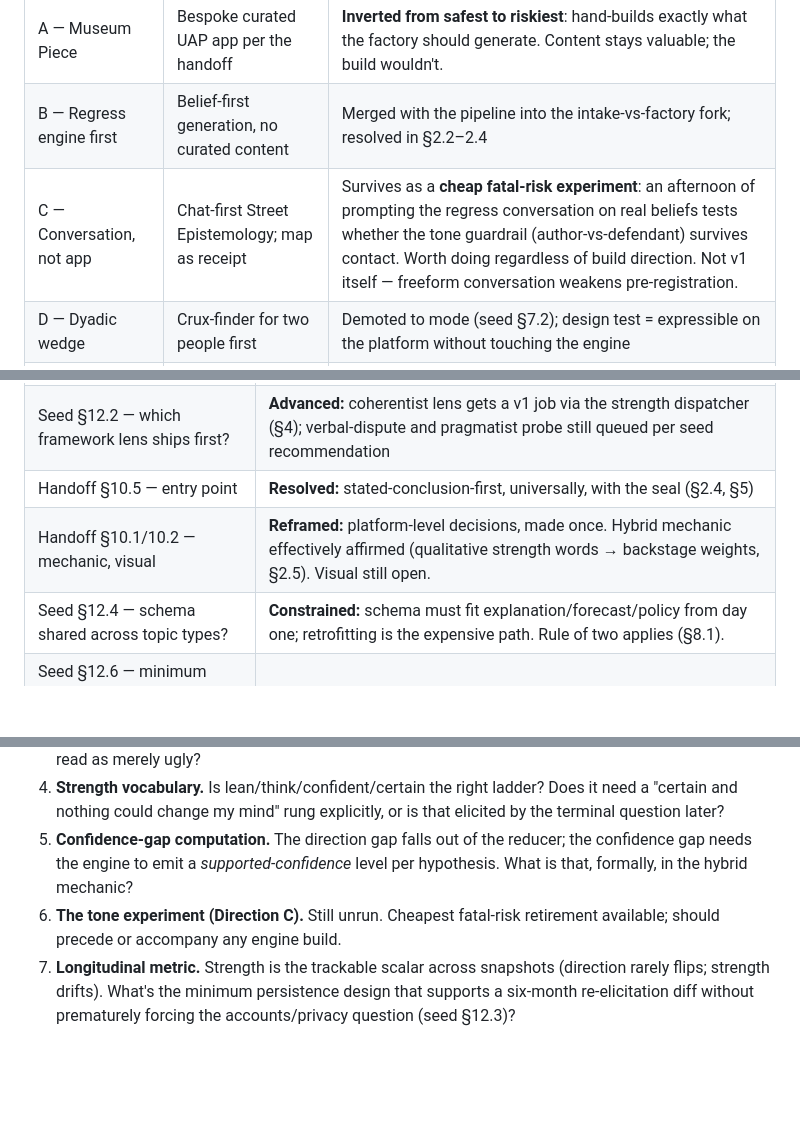
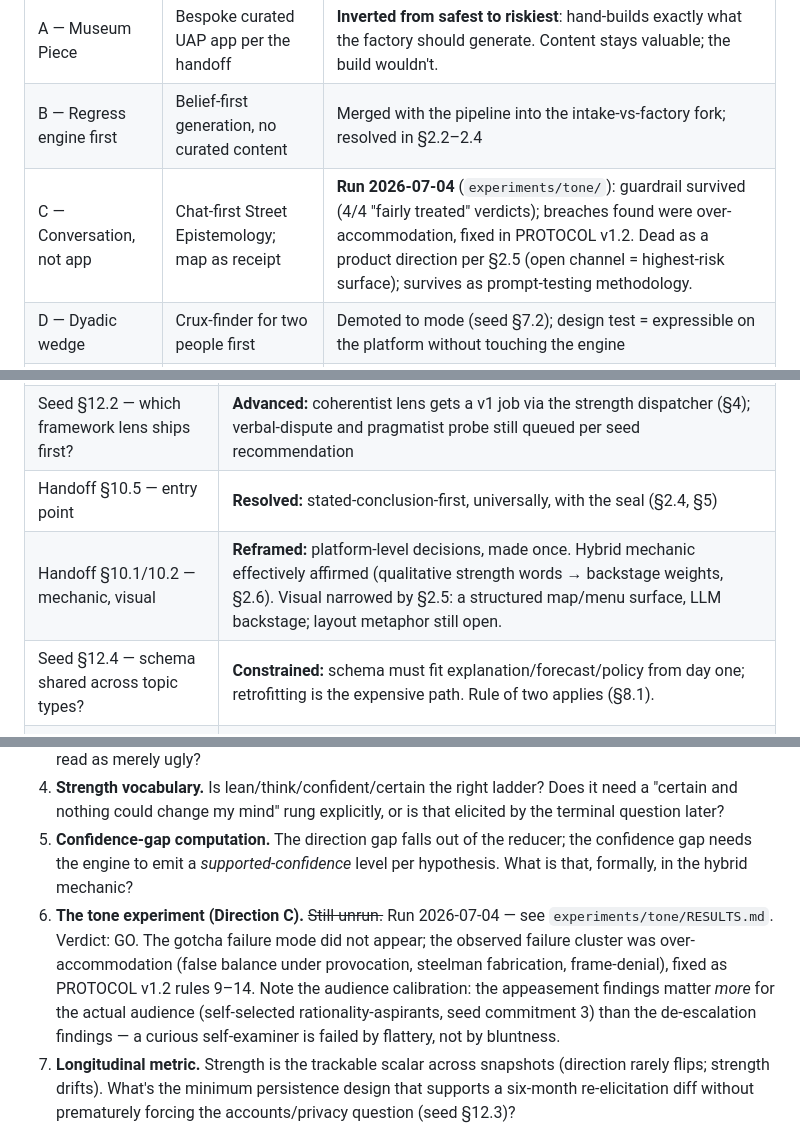
Before and after one commit to steveandclaude/whatpointsto, a Markdown page: docs/Platform-Design-2026-07.md, 3 parts joined by grey strips. Drawn GitHub-style; blank space fills up the shorter version.

```diff
--- a/docs/Platform-Design-2026-07.md
+++ b/docs/Platform-Design-2026-07.md
@@ -88,7 +128,7 @@ Six build directions were mapped across three axes — interface (map vs. conver
 |---|---|---|
 | A — Museum Piece | Bespoke curated UAP app per the handoff | **Inverted from safest to riskiest**: hand-builds exactly what the factory should generate. Content stays valuable; the build wouldn't. |
 | B — Regress engine first | Belief-first generation, no curated content | Merged with the pipeline into the intake-vs-factory fork; resolved in §2.2–2.4 |
-| C — Conversation, not app | Chat-first Street Epistemology; map as receipt | Survives as a **cheap fatal-risk experiment**: an afternoon of prompting the regress conversation on real beliefs tests whether the tone guardrail (author-vs-defendant) survives contact. Worth doing regardless of build direction. Not v1 itself — freeform conversation weakens pre-registration. |
+| C — Conversation, not app | Chat-first Street Epistemology; map as receipt | **Run 2026-07-04** (`experiments/tone/`): guardrail survived (4/4 "fairly treated" verdicts); breaches found were over-accommodation, fixed in PROTOCOL v1.2. Dead as a product direction per §2.5 (open channel = highest-risk surface); survives as prompt-testing methodology. |
 | D — Dyadic wedge | Crux-finder for two people first | Demoted to mode (seed §7.2); design test = expressible on the platform without touching the engine |
 | E — Trust-network product | Map sources, not beliefs (seed §9.2) | Demoted to lens; different ontology on shared graph infrastructure |
 | F — Decision mode first | Personal decisions (seed §8.3) | Demoted to mode; commercially safest, missionally furthest drift |
@@ -102,7 +142,7 @@ Six build directions were mapped across three axes — interface (map vs. conver
 | Seed §12.1 — belief-first as separate mode or universal intake? | **Resolved:** universal intake (router), backed by the factory (§2.4) |
 | Seed §12.2 — which framework lens ships first? | **Advanced:** coherentist lens gets a v1 job via the strength dispatcher (§4); verbal-dispute and pragmatist probe still queued per seed recommendation |
 | Handoff §10.5 — entry point | **Resolved:** stated-conclusion-first, universally, with the seal (§2.4, §5) |
-| Handoff §10.1/10.2 — mechanic, visual | **Reframed:** platform-level decisions, made once. Hybrid mechanic effectively affirmed (qualitative strength words → backstage weights, §2.5). Visual still open. |
+| Handoff §10.1/10.2 — mechanic, visual | **Reframed:** platform-level decisions, made once. Hybrid mechanic effectively affirmed (qualitative strength words → backstage weights, §2.6). Visual narrowed by §2.5: a structured map/menu surface, LLM backstage; layout metaphor still open. |
 | Seed §12.4 — schema shared across topic types? | **Constrained:** schema must fit explanation/forecast/policy from day one; retrofitting is the expensive path. Rule of two applies (§8.1). |
 | Seed §12.6 — minimum viable sociological-bill generator | Open; now scoped as part of factory stage 1 |
 
@@ -115,7 +155,7 @@ Also affirmed early in the session: **epistemic standards promoted to a first-cl
 3. **Draft-grade visual register.** What does "unmistakably draft" look like concretely, such that it doesn't read as merely ugly?
 4. **Strength vocabulary.** Is lean/think/confident/certain the right ladder? Does it need a "certain and nothing could change my mind" rung explicitly, or is that elicited by the terminal question later?
 5. **Confidence-gap computation.** The direction gap falls out of the reducer; the confidence gap needs the engine to emit a *supported-confidence* level per hypothesis. What is that, formally, in the hybrid mechanic?
-6. **The tone experiment (Direction C).** Still unrun. Cheapest fatal-risk retirement available; should precede or accompany any engine build.
+6. **The tone experiment (Direction C).** ~~Still unrun.~~ Run 2026-07-04 — see `experiments/tone/RESULTS.md`. Verdict: GO. The gotcha failure mode did not appear; the observed failure cluster was over-accommodation (false balance under provocation, steelman fabrication, frame-denial), fixed as PROTOCOL v1.2 rules 9–14. Note the audience calibration: the appeasement findings matter *more* for the actual audience (self-selected rationality-aspirants, seed commitment 3) than the de-escalation findings — a curious self-examiner is failed by flattery, not by bluntness.
 7. **Longitudinal metric.** Strength is the trackable scalar across snapshots (direction rarely flips; strength drifts). What's the minimum persistence design that supports a six-month re-elicitation diff without prematurely forcing the accounts/privacy question (seed §12.3)?
 
 ## 9. Reasoning trail (this session's moves, preserved per seed §11 convention)
```
Also changed, not shown: other parts of docs/Platform-Design-2026-07.md (+41 -1 lines).
